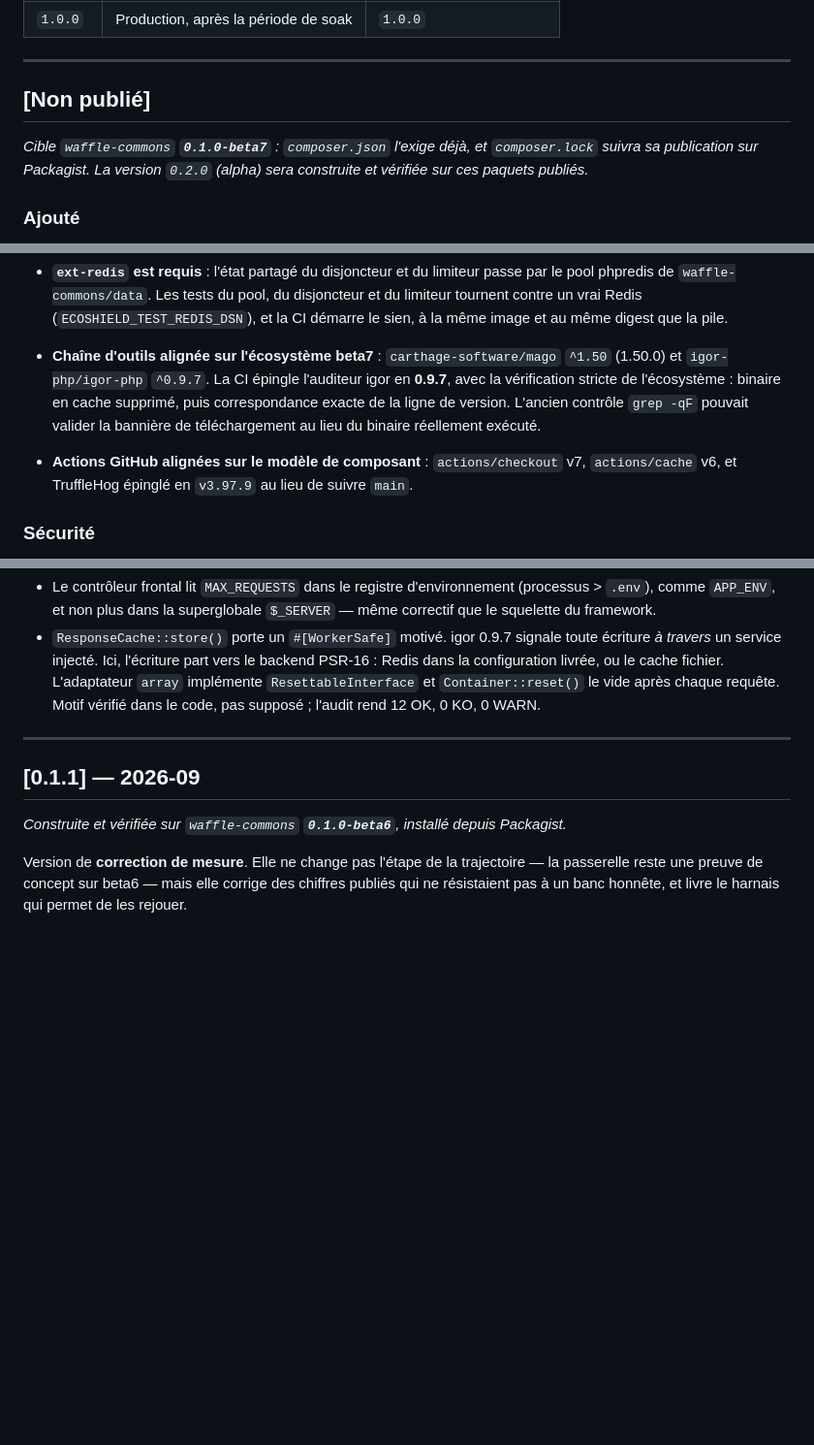
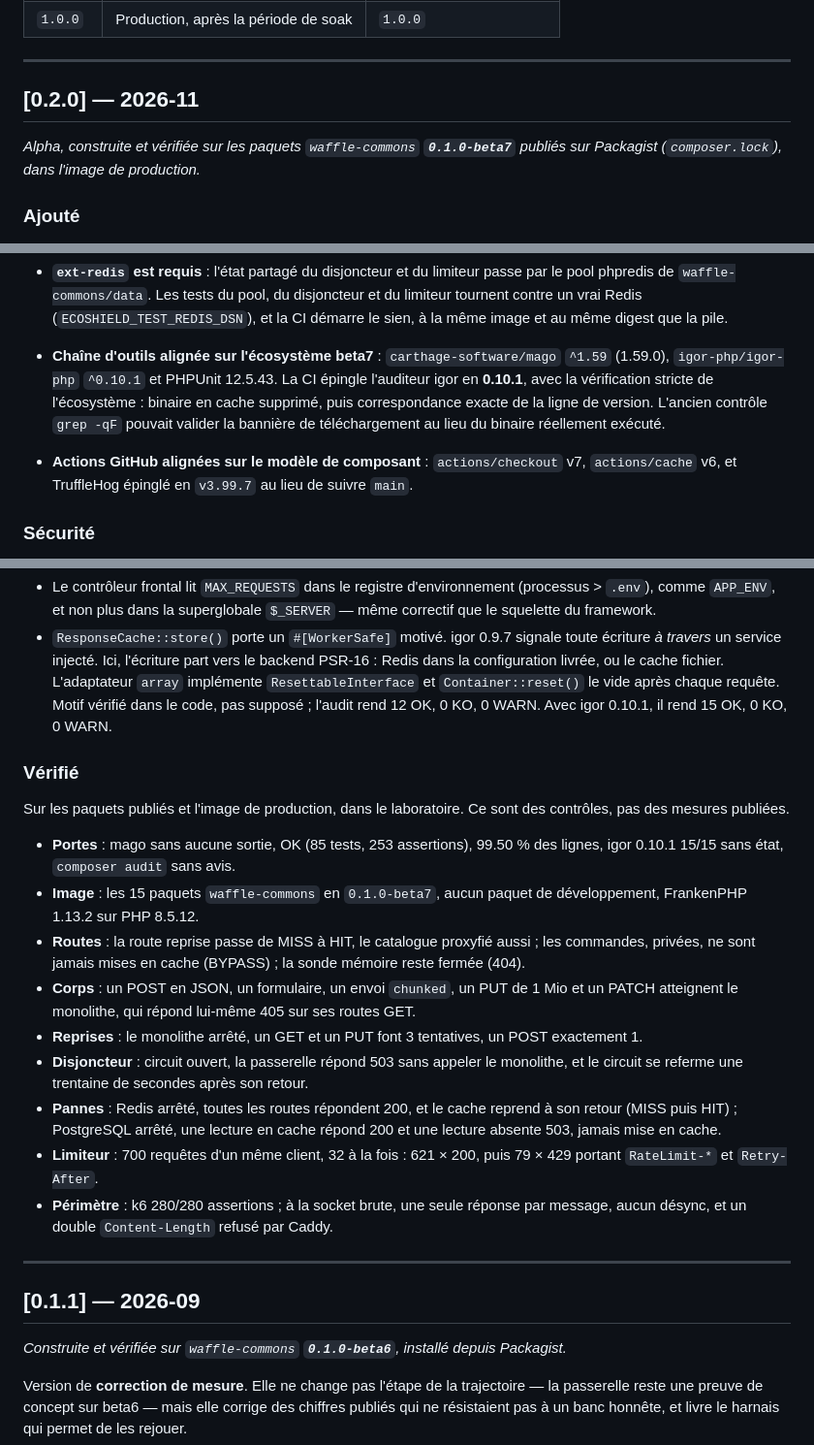
Before and after one commit to waffle-commons/ecoshield-gateway, a Markdown page: CHANGELOG.md, 3 parts joined by grey strips. Shown at 97% size. Rendered like a GitHub page; blank space fills up the shorter version.

Commit message:
docs(release): 0.2.0 — alpha Strangler Fig, construite et vérifiée sur waffle-commons 0.1.0-beta7 publié
CHANGELOG : [Non publié] devient [0.2.0] — 2026-11, avec la chaîne d'outils finale (mago 1.59, igor 0.10.1, TruffleHog v3.99.7) et une section Vérifié : les contrôles du laboratoire sur l'image de production (portes, routes et Shield, corps, reprises GET/PUT 3 et POST 1, disjoncteur, pannes de Redis et de PostgreSQL, limiteur, périmètre k6 280/280 et socket brute). README et SECURITY.md suivent.

Co-Authored-By: Claude Opus 5.5 <noreply@anthropic.com>

```diff
--- a/CHANGELOG.md
+++ b/CHANGELOG.md
@@ -23,10 +23,10 @@ La trajectoire suit la maturité de la passerelle, pas le calendrier du framewor
 
 ---
 
-## [Non publié]
+## [0.2.0] — 2026-11
 
-_Cible `waffle-commons` **`0.1.0-beta7`** : `composer.json` l'exige déjà, et `composer.lock` suivra sa
-publication sur Packagist. La version `0.2.0` (alpha) sera construite et vérifiée sur ces paquets publiés._
+_Alpha, construite et vérifiée sur les paquets `waffle-commons` **`0.1.0-beta7`** publiés sur Packagist
+(`composer.lock`), dans l'image de production._
 
 ### Ajouté
 
@@ -86,12 +87,13 @@ publication sur Packagist. La version `0.2.0` (alpha) sera construite et vérifi
 - **`ext-redis` est requis** : l'état partagé du disjoncteur et du limiteur passe par le pool phpredis de
   `waffle-commons/data`. Les tests du pool, du disjoncteur et du limiteur tournent contre un vrai Redis
   (`ECOSHIELD_TEST_REDIS_DSN`), et la CI démarre le sien, à la même image et au même digest que la pile.
-- **Chaîne d'outils alignée sur l'écosystème beta7** : `carthage-software/mago` `^1.50` (1.50.0) et
-  `igor-php/igor-php` `^0.9.7`. La CI épingle l'auditeur igor en **0.9.7**, avec la vérification stricte
-  de l'écosystème : binaire en cache supprimé, puis correspondance exacte de la ligne de version. L'ancien
-  contrôle `grep -qF` pouvait valider la bannière de téléchargement au lieu du binaire réellement exécuté.
+- **Chaîne d'outils alignée sur l'écosystème beta7** : `carthage-software/mago` `^1.59` (1.59.0),
+  `igor-php/igor-php` `^0.10.1` et PHPUnit 12.5.43. La CI épingle l'auditeur igor en **0.10.1**, avec la
+  vérification stricte de l'écosystème : binaire en cache supprimé, puis correspondance exacte de la ligne
+  de version. L'ancien contrôle `grep -qF` pouvait valider la bannière de téléchargement au lieu du binaire
+  réellement exécuté.
 - **Actions GitHub alignées sur le modèle de composant** : `actions/checkout` v7, `actions/cache` v6, et
-  TruffleHog épinglé en `v3.97.9` au lieu de suivre `main`.
+  TruffleHog épinglé en `v3.99.7` au lieu de suivre `main`.
 
 ### Sécurité
 
@@ -131,6 +133,31 @@ Deux constats du passage à igor 0.9.7 :
   un service injecté. Ici, l'écriture part vers le backend PSR-16 : Redis dans la configuration livrée, ou
   le cache fichier. L'adaptateur `array` implémente `ResettableInterface` et `Container::reset()` le vide
   après chaque requête. Motif vérifié dans le code, pas supposé ; l'audit rend 12 OK, 0 KO, 0 WARN.
+  Avec igor 0.10.1, il rend 15 OK, 0 KO, 0 WARN.
+
+### Vérifié
+
+Sur les paquets publiés et l'image de production, dans le laboratoire. Ce sont des contrôles, pas des
+mesures publiées.
+
+- **Portes** : mago sans aucune sortie, OK (85 tests, 253 assertions), 99.50 % des lignes, igor 0.10.1
+  15/15 sans état, `composer audit` sans avis.
+- **Image** : les 15 paquets `waffle-commons` en `0.1.0-beta7`, aucun paquet de développement, FrankenPHP
+  1.13.2 sur PHP 8.5.12.
+- **Routes** : la route reprise passe de MISS à HIT, le catalogue proxyfié aussi ; les commandes, privées,
+  ne sont jamais mises en cache (BYPASS) ; la sonde mémoire reste fermée (404).
+- **Corps** : un POST en JSON, un formulaire, un envoi `chunked`, un PUT de 1 Mio et un PATCH atteignent le
+  monolithe, qui répond lui-même 405 sur ses routes GET.
+- **Reprises** : le monolithe arrêté, un GET et un PUT font 3 tentatives, un POST exactement 1.
+- **Disjoncteur** : circuit ouvert, la passerelle répond 503 sans appeler le monolithe, et le circuit se
+  referme une trentaine de secondes après son retour.
+- **Pannes** : Redis arrêté, toutes les routes répondent 200, et le cache reprend à son retour (MISS puis
+  HIT) ; PostgreSQL arrêté, une lecture en cache répond 200 et une lecture absente 503, jamais mise en
+  cache.
+- **Limiteur** : 700 requêtes d'un même client, 32 à la fois : 621 × 200, puis 79 × 429 portant
+  `RateLimit-*` et `Retry-After`.
+- **Périmètre** : k6 280/280 assertions ; à la socket brute, une seule réponse par message, aucun désync,
+  et un double `Content-Length` refusé par Caddy.
 
 ---
 
```
Also changed, not shown: other parts of CHANGELOG.md (+2 -1 lines), README.md (+2 -2 lines), SECURITY.md (+1 -1 lines).
